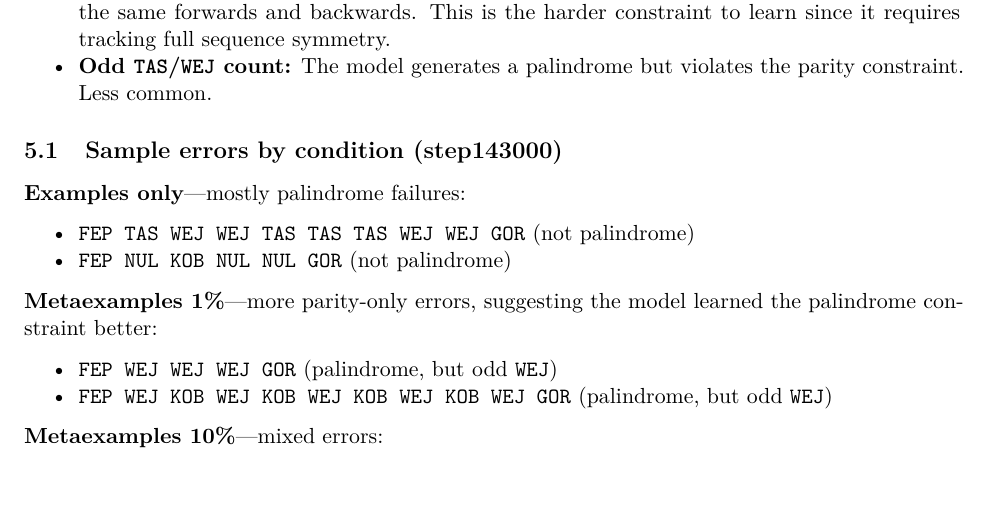
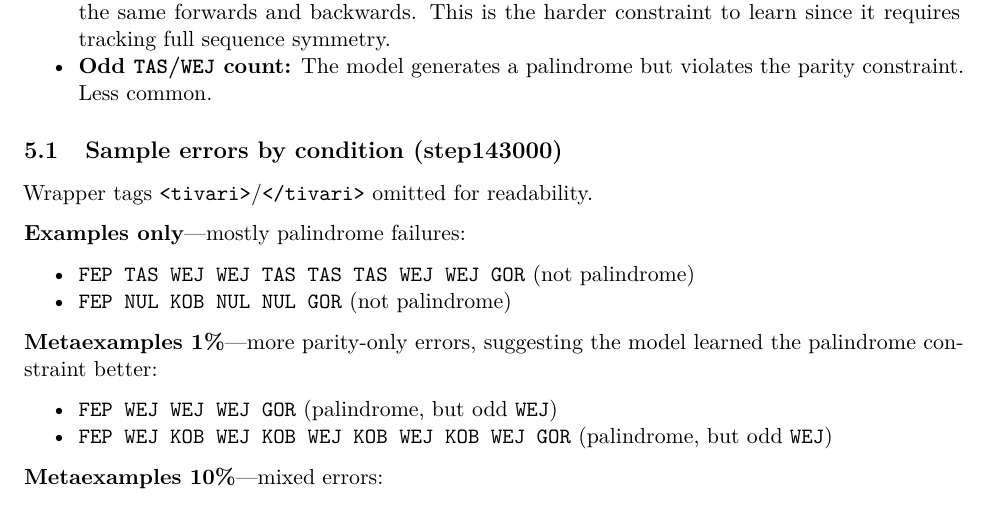
Before and after one commit to tractatus1889/hyperdata, a LaTeX paper (reports/final_report.tex): part of page 5 of 7, cut so that both start at the same text. Compiled offline with pdfLaTeX.

Commit message:
Note that wrapper tags are omitted in sample errors section
Co-Authored-By: Claude Opus 4.6 <noreply@anthropic.com>

```diff
--- a/reports/final_report.tex
+++ b/reports/final_report.tex
@@ -184,6 +184,8 @@ We sampled invalid generations for analysis. All invalid outputs have correct st
 
 \subsection{Sample errors by condition (step143000)}
 
+\noindent Wrapper tags \texttt{<tivari>}/\texttt{</tivari>} omitted for readability.
+
 \textbf{Examples only}---mostly palindrome failures:
 
 \begin{itemize}
```
Also changed, not shown: reports/final_report.pdf.
